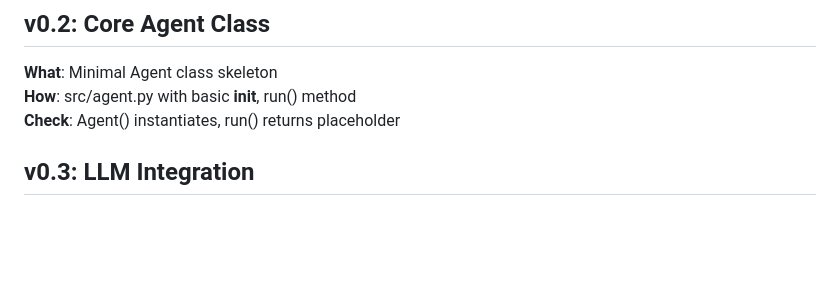
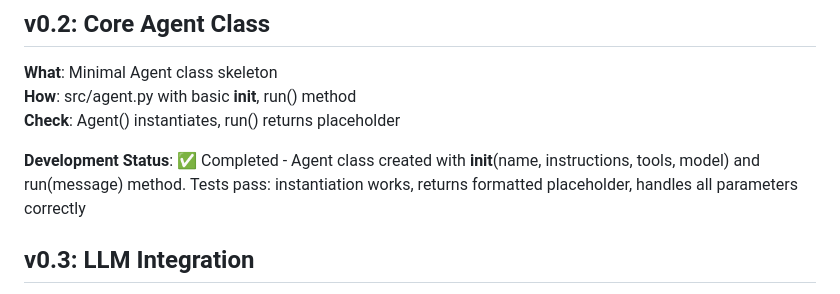
Before and after one commit to gaviral/pre_bunker_health_communications_system, a Markdown page: development-plan.md, the part around the change. Rendered like a GitHub page; blank space fills up the shorter version.

Commit message:
docs: update development plan to reflect completion of Agent class with detailed status, including instantiation and method functionality

```diff
--- a/development-plan.md
+++ b/development-plan.md
@@ -13,6 +13,8 @@ Iterative development with minimal increments using Python 3.13.7.
 **What**: Minimal Agent class skeleton
 **How**: src/agent.py with basic __init__, run() method
 **Check**: Agent() instantiates, run() returns placeholder
+
+**Development Status**: ✅ Completed - Agent class created with __init__(name, instructions, tools, model) and run(message) method. Tests pass: instantiation works, returns formatted placeholder, handles all parameters correctly
 
 ## v0.3: LLM Integration
 **What**: Connect to local Ollama phi4-mini
```
